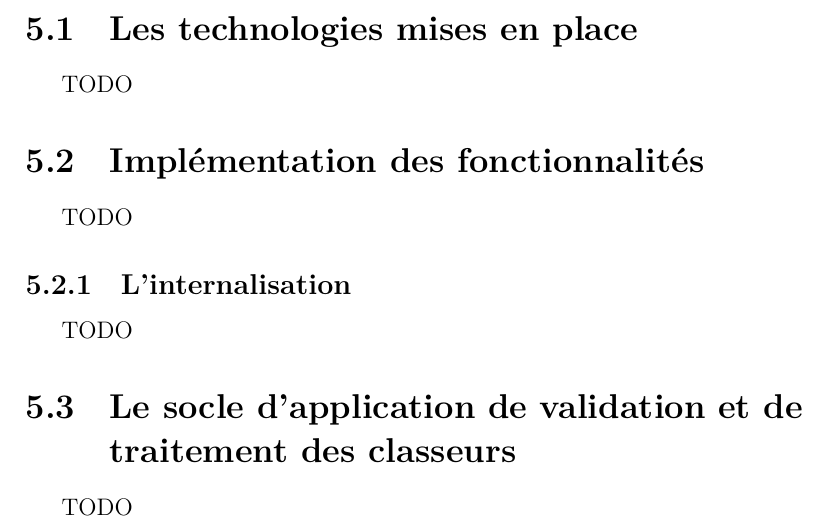
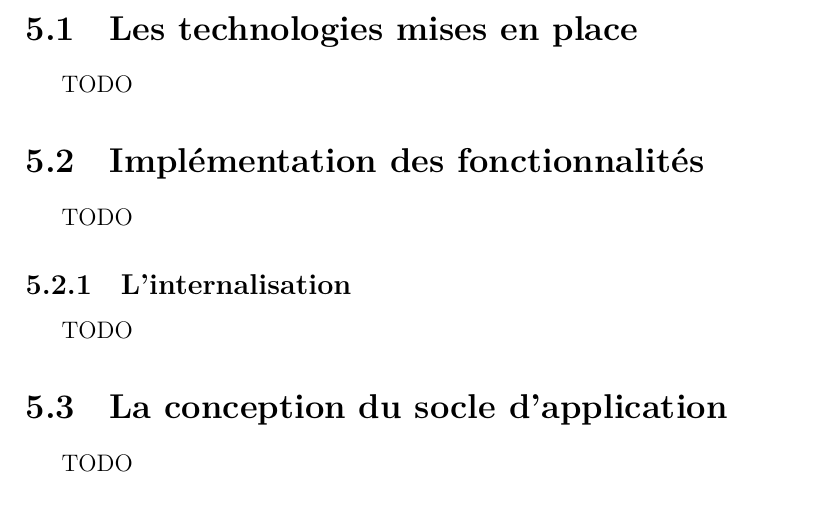
Before and after one commit to click-and-run/overleaf-thesis, a LaTeX document (main.tex, which reads pages/5_implementation/0_imp_main.tex): part of page 38 of 49, cut so that both start at the same text. Compiled offline with XeLaTeX.

Commit message:
a commit before proof reading

```diff
--- a/pages/5_implementation/0_imp_main.tex
+++ b/pages/5_implementation/0_imp_main.tex
@@ -6,4 +6,4 @@ TODO
 
 \input{pages/5_implementation/2_features_imp/0_features_imp_main.tex}
 
-\input{pages/4_analysis/3_framework/0_framework_main.tex}
+\input{pages/5_implementation/3_framework_imp/0_framework_imp_main.tex}
```
Also changed, not shown: pages/4_analysis/1_use_cases/2_authentication.tex (+11 -2 lines).
